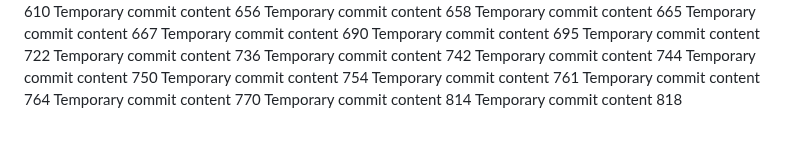
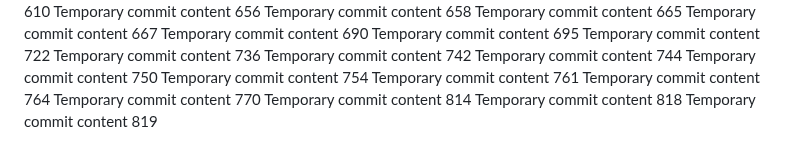
Before and after one commit to andreapozzan/WorkFlowX, a Markdown page: report.md, the part around the change. GitHub-like rendering.

```diff
--- a/report.md
+++ b/report.md
@@ -172,3 +172,4 @@ Temporary commit content 764
 Temporary commit content 770
 Temporary commit content 814
 Temporary commit content 818
+Temporary commit content 819
```
